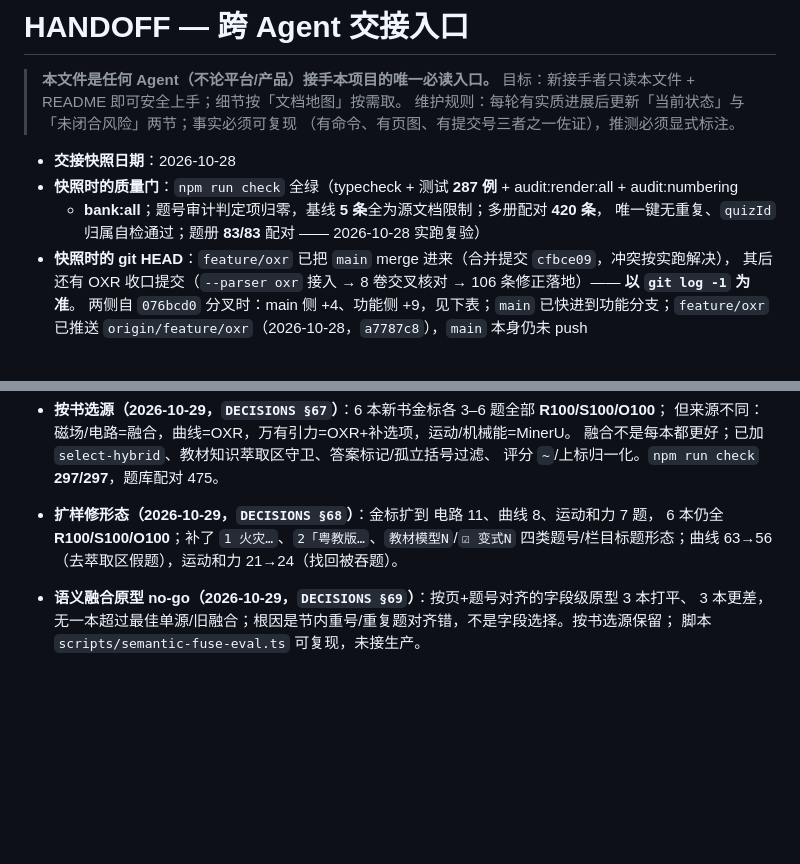
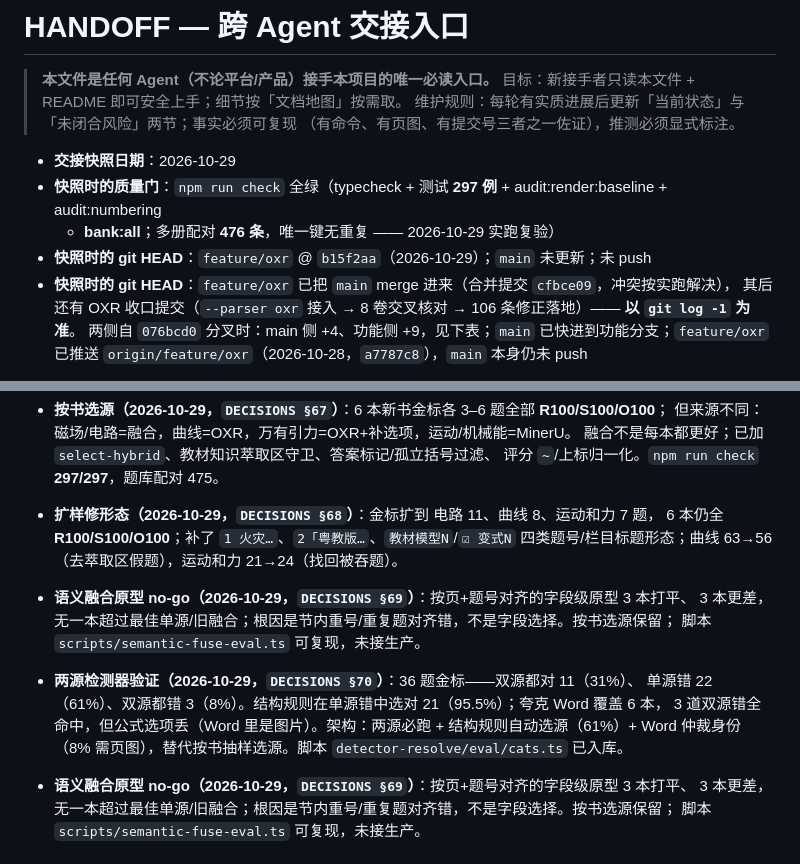
Before and after one commit to wr57411/question-seg-engine, a Markdown page: docs/HANDOFF.md, 2 parts joined by grey strips. Rendered like a GitHub page; blank space fills up the shorter version.

Commit message:
docs: 交接快照更新至 2026-10-29（297 测试/476 配对/70 条决策）

```diff
--- a/docs/HANDOFF.md
+++ b/docs/HANDOFF.md
@@ -5,10 +5,10 @@
 > 维护规则：每轮有实质进展后更新「当前状态」与「未闭合风险」两节；事实必须可复现
 > （有命令、有页图、有提交号三者之一佐证），推测必须显式标注。
 
-- **交接快照日期**：2026-10-28
-- **快照时的质量门**：`npm run check` 全绿（typecheck + 测试 **287 例** + audit:render:all + audit:numbering
-  + **bank:all**；题号审计判定项归零，基线 **5 条**全为源文档限制；多册配对 **420 条**，
-  唯一键无重复、`quizId` 归属自检通过；题册 **83/83** 配对 —— 2026-10-28 实跑复验）
+- **交接快照日期**：2026-10-29
+- **快照时的质量门**：`npm run check` 全绿（typecheck + 测试 **297 例** + audit:render:baseline + audit:numbering
+  + **bank:all**；多册配对 **476 条**，唯一键无重复 —— 2026-10-29 实跑复验）
+- **快照时的 git HEAD**：`feature/oxr` @ `b15f2aa`（2026-10-29）；`main` 未更新；未 push
 - **快照时的 git HEAD**：`feature/oxr` 已把 `main` merge 进来（合并提交 `cfbce09`，冲突按实跑解决），
   其后还有 OXR 收口提交（`--parser oxr` 接入 → 8 卷交叉核对 → 106 条修正落地）—— **以 `git log -1` 为准**。
   两侧自 `076bcd0` 分叉时：main 侧 +4、功能侧 +9，见下表；`main` 已快进到功能分支；`feature/oxr` 已推送 `origin/feature/oxr`（2026-10-28，`a7787c8`），`main` 本身仍未 push
@@ -266,6 +266,14 @@ layout.json / content_list.json
 - **扩样修形态（2026-10-29，`DECISIONS §68`）**：金标扩到 电路 11、曲线 8、运动和力 7 题，
   6 本仍全 **R100/S100/O100**；补了 `1 火灾…`、`2「粤教版…`、`教材模型N`/`☑ 变式N`
   四类题号/栏目标题形态；曲线 63→56（去萃取区假题），运动和力 21→24（找回被吞题）。
+- **语义融合原型 no-go（2026-10-29，`DECISIONS §69`）**：按页+题号对齐的字段级原型 3 本打平、
+  3 本更差，无一本超过最佳单源/旧融合；根因是节内重号/重复题对齐错，不是字段选择。按书选源保留；
+  脚本 `scripts/semantic-fuse-eval.ts` 可复现，未接生产。
+- **两源检测器验证（2026-10-29，`DECISIONS §70`）**：36 题金标——双源都对 11（31%）、
+  单源错 22（61%）、双源都错 3（8%）。结构规则在单源错中选对 21（95.5%）；夸克 Word 覆盖 6 本，
+  3 道双源错全命中，但公式选项丢（Word 里是图片）。架构：两源必跑 + 结构规则自动选源（61%）+
+  Word 仲裁身份（8% 需页图），替代按书抽样选源。脚本 `detector-resolve/eval/cats.ts` 已入库。
+
 - **语义融合原型 no-go（2026-10-29，`DECISIONS §69`）**：按页+题号对齐的字段级原型 3 本打平、
   3 本更差，无一本超过最佳单源/旧融合；根因是节内重号/重复题对齐错，不是字段选择。按书选源保留；
   脚本 `scripts/semantic-fuse-eval.ts` 可复现，未接生产。
```
Also changed, not shown: 1 other file.
